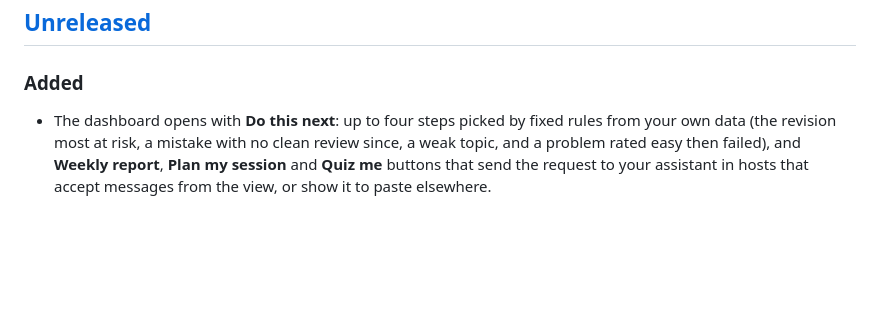
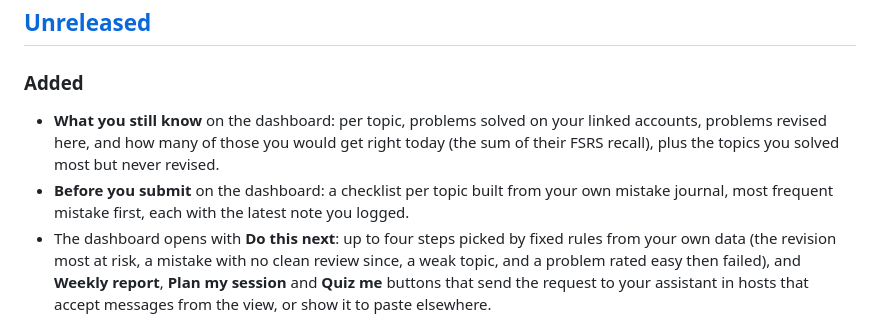
Before and after one commit to aaryagodbole/dsa-coach-mcp, a Markdown page: CHANGELOG.md, the part around the change. Rendered like a GitHub page; blank space fills up the shorter version.

```diff
--- a/CHANGELOG.md
+++ b/CHANGELOG.md
@@ -8,6 +8,11 @@ All notable changes to this project are documented here. The format follows
 
 ### Added
 
+- **What you still know** on the dashboard: per topic, problems solved on your linked
+  accounts, problems revised here, and how many of those you would get right today
+  (the sum of their FSRS recall), plus the topics you solved most but never revised.
+- **Before you submit** on the dashboard: a checklist per topic built from your own
+  mistake journal, most frequent mistake first, each with the latest note you logged.
 - The dashboard opens with **Do this next**: up to four steps picked by fixed rules from
   your own data (the revision most at risk, a mistake with no clean review since, a weak
   topic, and a problem rated easy then failed), and **Weekly report**, **Plan my session**
```
Also changed, not shown: README.md (+5 -1 lines), skills/dsa-coach/SKILL.md (+2 -1 lines), docs/dashboard-dark.png, docs/dashboard-light.png, 14 other files.
